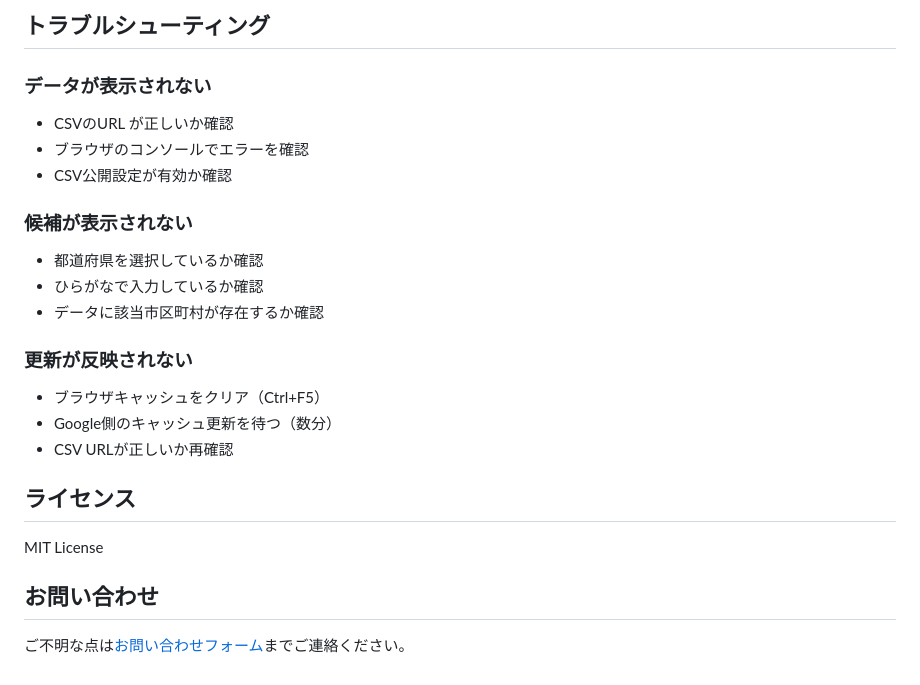
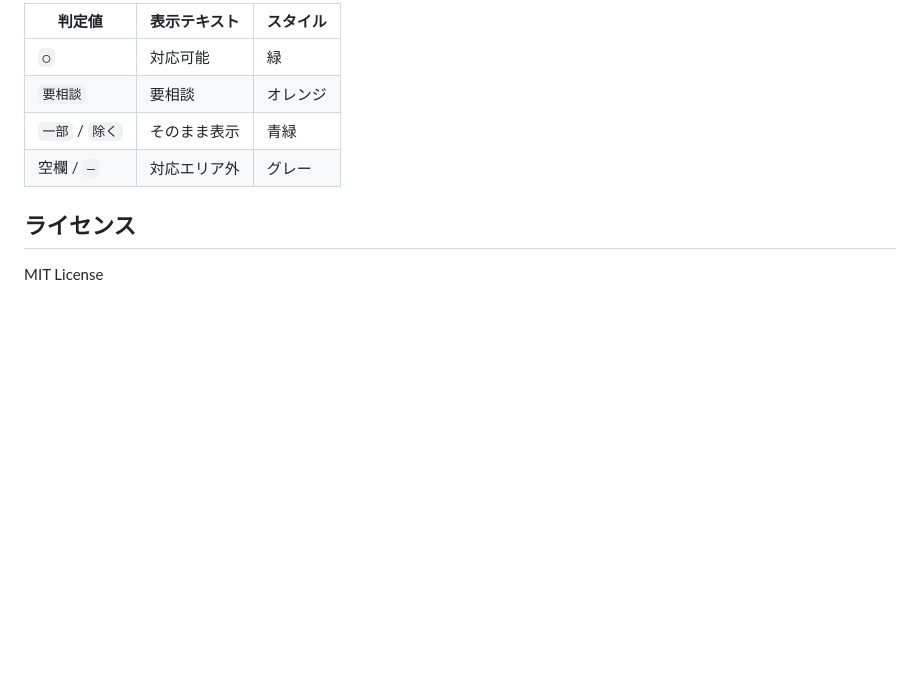
Before and after one commit to libe-home/libe-home-area-search, a Markdown page: README.md, the part around one of its changes. GitHub-like rendering; blank space fills up the shorter version.

```diff
--- a/README.md
+++ b/README.md
@@ -146,27 +76,10 @@ const categoryNameMap = {
-## トラブルシューティング
-
-### データが表示されない
-
-- CSVのURL が正しいか確認
-- ブラウザのコンソールでエラーを確認
-- CSV公開設定が有効か確認
-
-### 候補が表示されない
-
-- 都道府県を選択しているか確認
-- ひらがなで入力しているか確認
-- データに該当市区町村が存在するか確認
-
-### 更新が反映されない
-
-- ブラウザキャッシュをクリア（Ctrl+F5）
-- Google側のキャッシュ更新を待つ（数分）
-- CSV URLが正しいか再確認
+| 判定値 | 表示テキスト | スタイル |
+|--------|-------------|---------|
+| `○` | 対応可能 | 緑 |
+| `要相談` | 要相談 | オレンジ |
+| `一部` / `除く` | そのまま表示 | 青緑 |
+| 空欄 / `—` | 対応エリア外 | グレー |
 
 ## ライセンス
 
 MIT License
-
-## お問い合わせ
-
-ご不明な点は[お問い合わせフォーム](https://docs.google.com/forms/d/e/1FAIpQLSeqtoxMGXGZEHZ9x2QbNUdb7g--Fb-yoxjU5VKbuMT5TmJIvw/viewform)までご連絡ください。
```
Also changed, not shown: other parts of README.md (+51 -121 lines).
